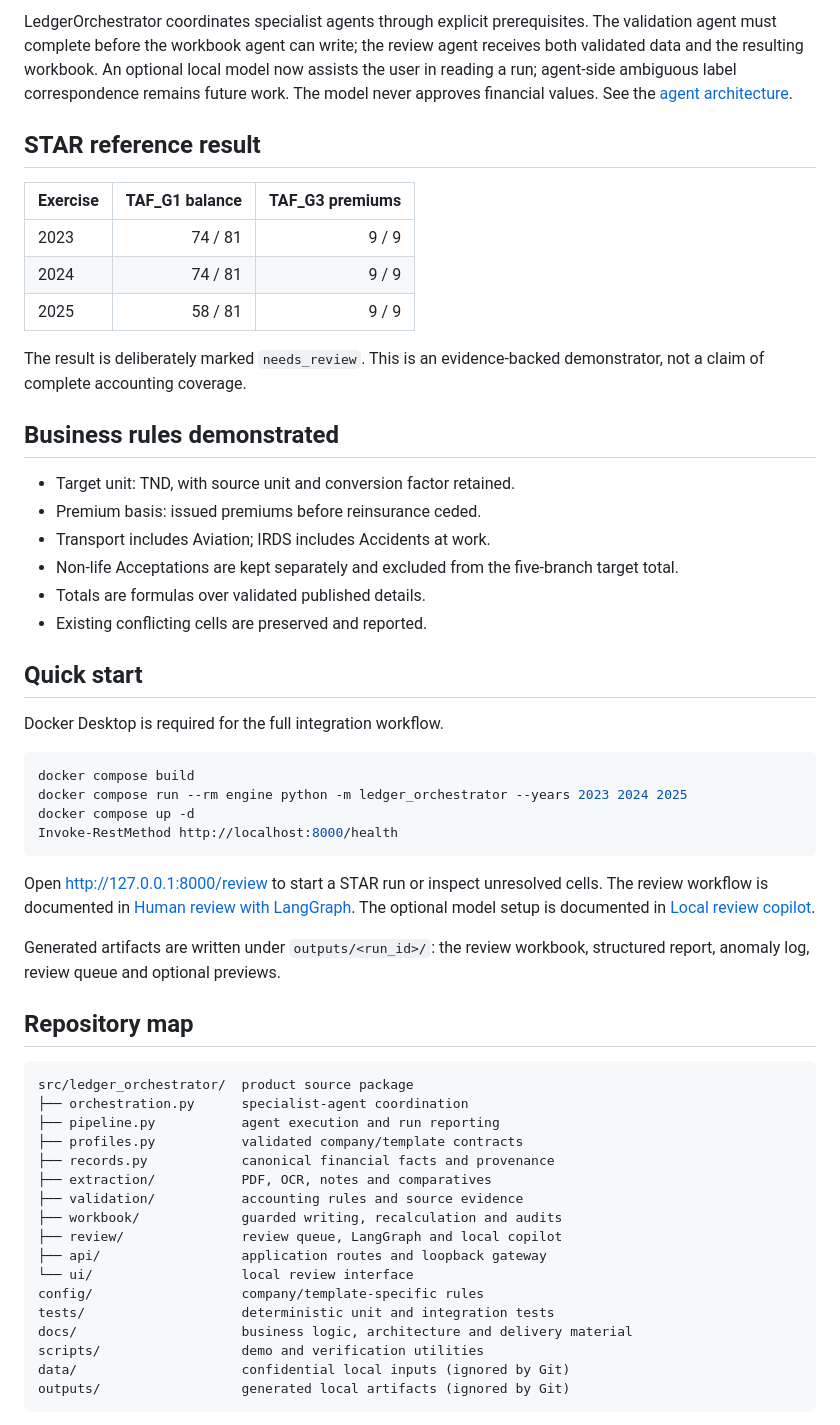
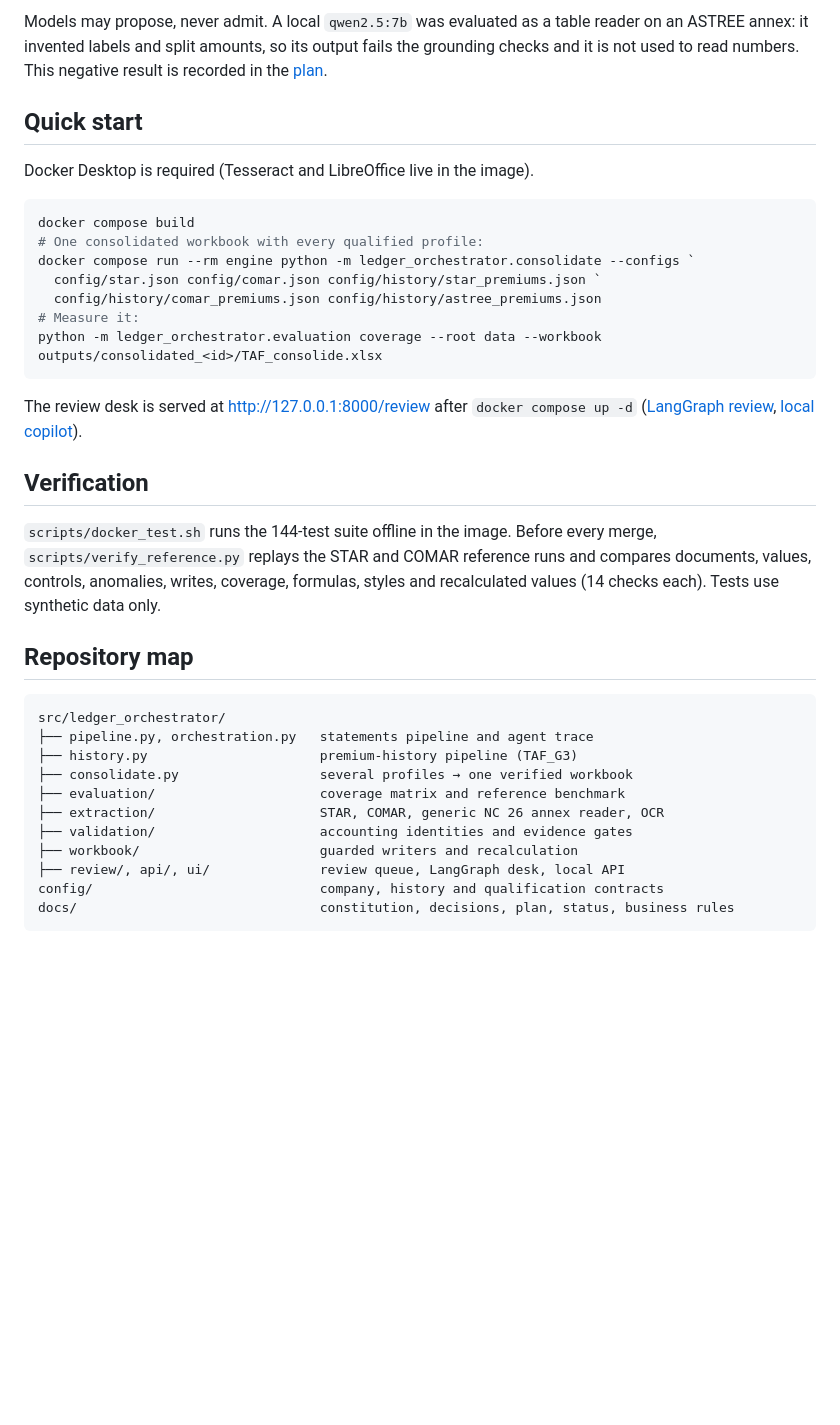
Before and after one commit to anassoooo/ledger-orchestrator, a Markdown page: README.md, the part around one of its changes. GitHub-like rendering; blank space fills up the shorter version.

````diff
--- a/README.md
+++ b/README.md
@@ -44,61 +75,46 @@ The orchestrator runs these specialist agents in dependency order, stops downstr
 
-LedgerOrchestrator coordinates specialist agents through explicit prerequisites. The validation agent must complete before the workbook agent can write; the review agent receives both validated data and the resulting workbook. An optional local model now assists the user in reading a run; agent-side ambiguous label correspondence remains future work. The model never approves financial values. See the [agent architecture](docs/ARCHITECTURE_AGENTS.md).
-
-## STAR reference result
-
-| Exercise | TAF_G1 balance | TAF_G3 premiums |
-| --- | ---: | ---: |
-| 2023 | 74 / 81 | 9 / 9 |
-| 2024 | 74 / 81 | 9 / 9 |
-| 2025 | 58 / 81 | 9 / 9 |
-
-The result is deliberately marked `needs_review`. This is an evidence-backed demonstrator, not a claim of complete accounting coverage.
-
-## Business rules demonstrated
-
-- Target unit: TND, with source unit and conversion factor retained.
-- Premium basis: issued premiums before reinsurance ceded.
-- Transport includes Aviation; IRDS includes Accidents at work.
-- Non-life Acceptations are kept separately and excluded from the five-branch target total.
-- Totals are formulas over validated published details.
-- Existing conflicting cells are preserved and reported.
+Models may propose, never admit. A local `qwen2.5:7b` was evaluated as a table
+reader on an ASTREE annex: it invented labels and split amounts, so its output
+fails the grounding checks and it is not used to read numbers. This negative
+result is recorded in the [plan](docs/PLAN.md).
 
 ## Quick start
 
-Docker Desktop is required for the full integration workflow.
+Docker Desktop is required (Tesseract and LibreOffice live in the image).
 
 ```powershell
 docker compose build
-docker compose run --rm engine python -m ledger_orchestrator --years 2023 2024 2025
-docker compose up -d
-Invoke-RestMethod http://localhost:8000/health
+# One consolidated workbook with every qualified profile:
+docker compose run --rm engine python -m ledger_orchestrator.consolidate --configs `
+  config/star.json config/comar.json config/history/star_premiums.json `
+  config/history/comar_premiums.json config/history/astree_premiums.json
+# Measure it:
+python -m ledger_orchestrator.evaluation coverage --root data --workbook outputs/consolidated_<id>/TAF_consolide.xlsx
 ```
 
-Open <http://127.0.0.1:8000/review> to start a STAR run or inspect unresolved
-cells. The review workflow is documented in [Human review with LangGraph](docs/REVUE_LANGGRAPH.md).
-The optional model setup is documented in [Local review copilot](docs/COPILOTE_LOCAL.md).
+The review desk is served at <http://127.0.0.1:8000/review> after `docker compose up -d`
+([LangGraph review](docs/REVUE_LANGGRAPH.md), [local copilot](docs/COPILOTE_LOCAL.md)).
 
-Generated artifacts are written under `outputs/<run_id>/`: the review workbook, structured report, anomaly log, review queue and optional previews.
+## Verification
+
+`scripts/docker_test.sh` runs the 144-test suite offline in the image. Before every
+merge, `scripts/verify_reference.py` replays the STAR and COMAR reference runs and
+compares documents, values, controls, anomalies, writes, coverage, formulas, styles
+and recalculated values (14 checks each). Tests use synthetic data only.
 
 ## Repository map
 
 ```text
-src/ledger_orchestrator/  product source package
-├── orchestration.py      specialist-agent coordination
-├── pipeline.py           agent execution and run reporting
-├── profiles.py           validated company/template contracts
-├── records.py            canonical financial facts and provenance
-├── extraction/           PDF, OCR, notes and comparatives
-├── validation/           accounting rules and source evidence
-├── workbook/             guarded writing, recalculation and audits
-├── review/               review queue, LangGraph and local copilot
-├── api/                  application routes and loopback gateway
-└── ui/                   local review interface
-config/                   company/template-specific rules
-tests/                    deterministic unit and integration tests
-docs/                     business logic, architecture and delivery material
-scripts/                  demo and verification utilities
-data/                     confidential local inputs (ignored by Git)
-outputs/                  generated local artifacts (ignored by Git)
+src/ledger_orchestrator/
+├── pipeline.py, orchestration.py   statements pipeline and agent trace
+├── history.py                      premium-history pipeline (TAF_G3)
+├── consolidate.py                  several profiles → one verified workbook
+├── evaluation/                     coverage matrix and reference benchmark
+├── extraction/                     STAR, COMAR, generic NC 26 annex reader, OCR
+├── validation/                     accounting identities and evidence gates
+├── workbook/                       guarded writers and recalculation
+├── review/, api/, ui/              review queue, LangGraph desk, local API
+config/                             company, history and qualification contracts
+docs/                               constitution, decisions, plan, status, business rules
 ```
 
````
Also changed, not shown: other parts of README.md (+64 -64 lines).
